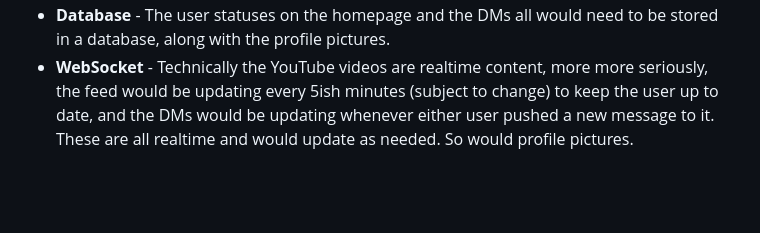
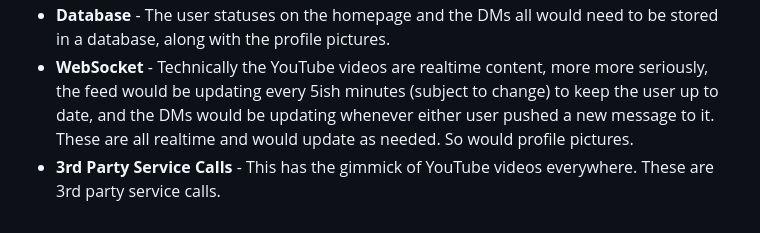
Before and after one commit to wifijoe/Startup, a Markdown page: README.md, the part around the change. Drawn GitHub-style; blank space fills up the shorter version.

Commit message:
added 3rd Party Service Calls

```diff
--- a/README.md
+++ b/README.md
@@ -45,3 +45,4 @@ For this deliverable, I took the simon HTML code and reformated it to work for w
 - **Login** - The login page has an input box for a username and a button to log in with. This will eventually have a password button also when that becomes relevant.
 - **Database** - The user statuses on the homepage and the DMs all would need to be stored in a database, along with the profile pictures.
 - **WebSocket** - Technically the YouTube videos are realtime content, more more seriously, the feed would be updating every 5ish minutes (subject to change) to keep the user up to date, and the DMs would be updating whenever either user pushed a new message to it. These are all realtime and would update as needed. So would profile pictures.
+- **3rd Party Service Calls** - This has the gimmick of YouTube videos everywhere. These are 3rd party service calls.
```
